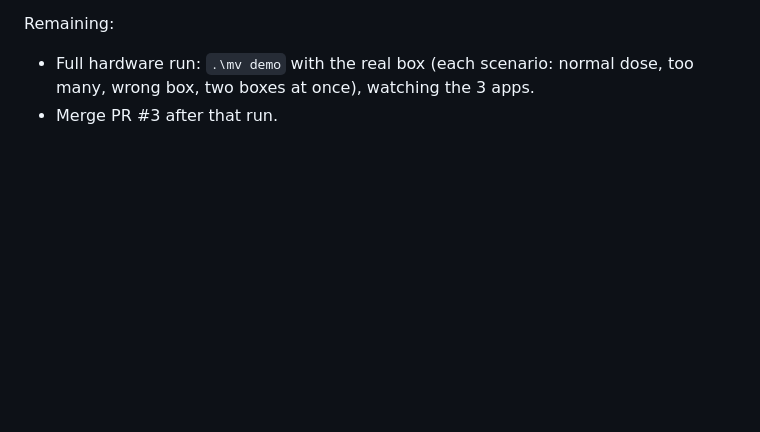
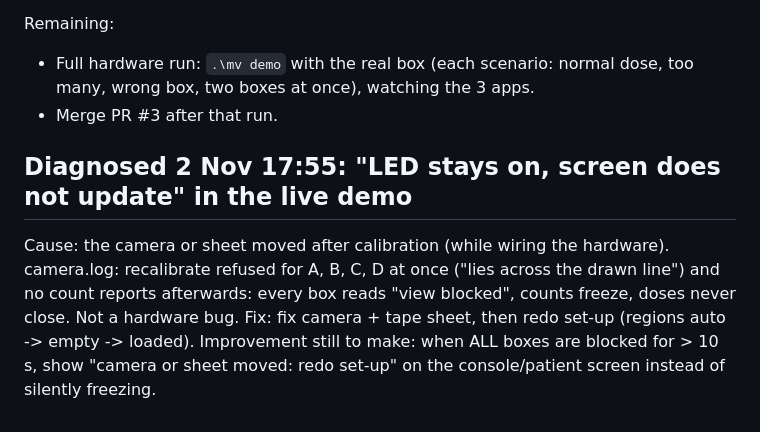
Before and after one commit to AnujSharma-05/Medvfy, a Markdown page: docs/HANDOFF.md, the part around the change. GitHub-like rendering; blank space fills up the shorter version.

Commit message:
docs: diagnosis of the frozen live demo (camera/sheet moved)
Co-Authored-By: Claude Opus 5.5 <noreply@anthropic.com>

```diff
--- a/docs/HANDOFF.md
+++ b/docs/HANDOFF.md
@@ -82,3 +82,11 @@ Remaining:
 - Full hardware run: `.\mv demo` with the real box (each scenario: normal dose, too many,
   wrong box, two boxes at once), watching the 3 apps.
 - Merge PR #3 after that run.
+
+## Diagnosed 2 Nov 17:55: "LED stays on, screen does not update" in the live demo
+Cause: the camera or sheet moved after calibration (while wiring the hardware). camera.log:
+recalibrate refused for A, B, C, D at once ("lies across the drawn line") and no count reports
+afterwards: every box reads "view blocked", counts freeze, doses never close. Not a hardware
+bug. Fix: fix camera + tape sheet, then redo set-up (regions auto -> empty -> loaded).
+Improvement still to make: when ALL boxes are blocked for > 10 s, show "camera or sheet moved:
+redo set-up" on the console/patient screen instead of silently freezing.
```
